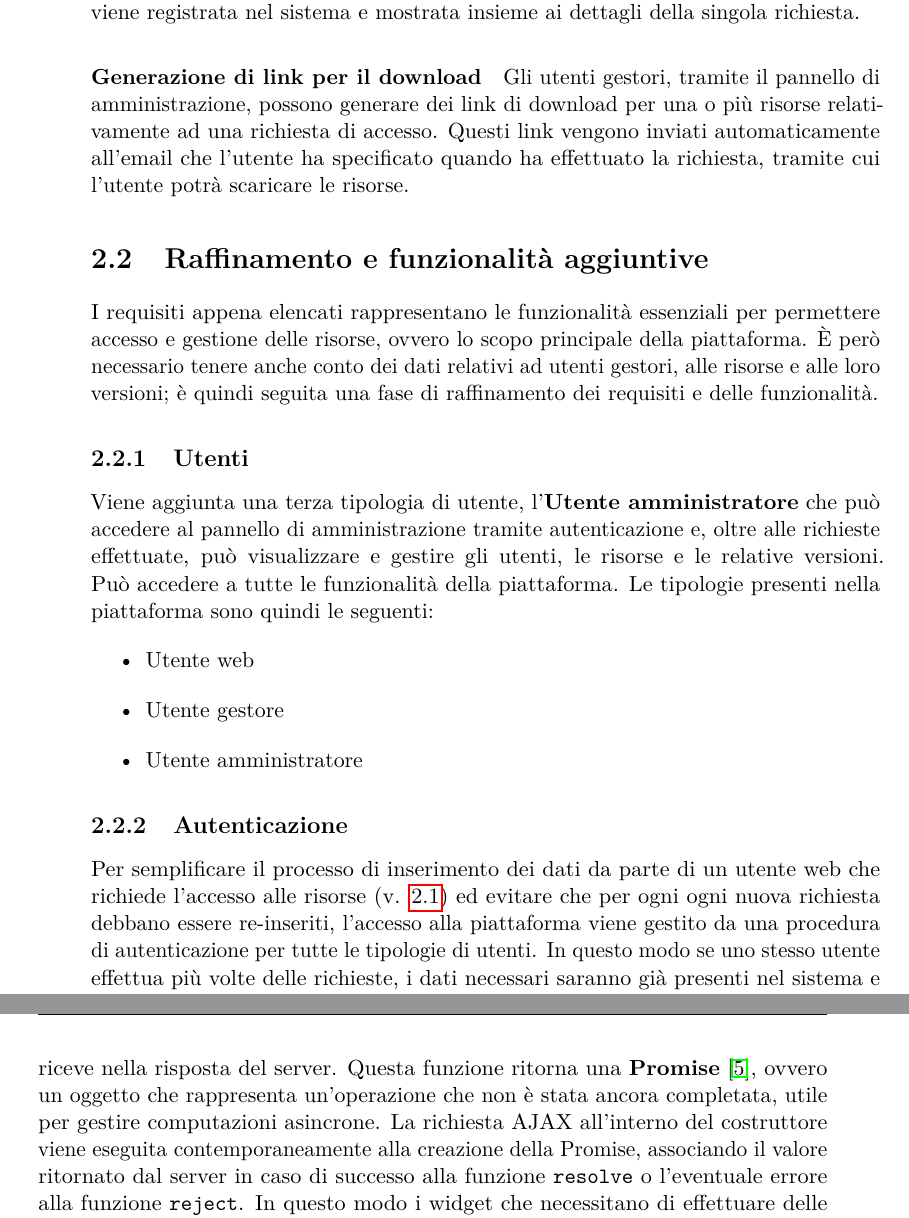
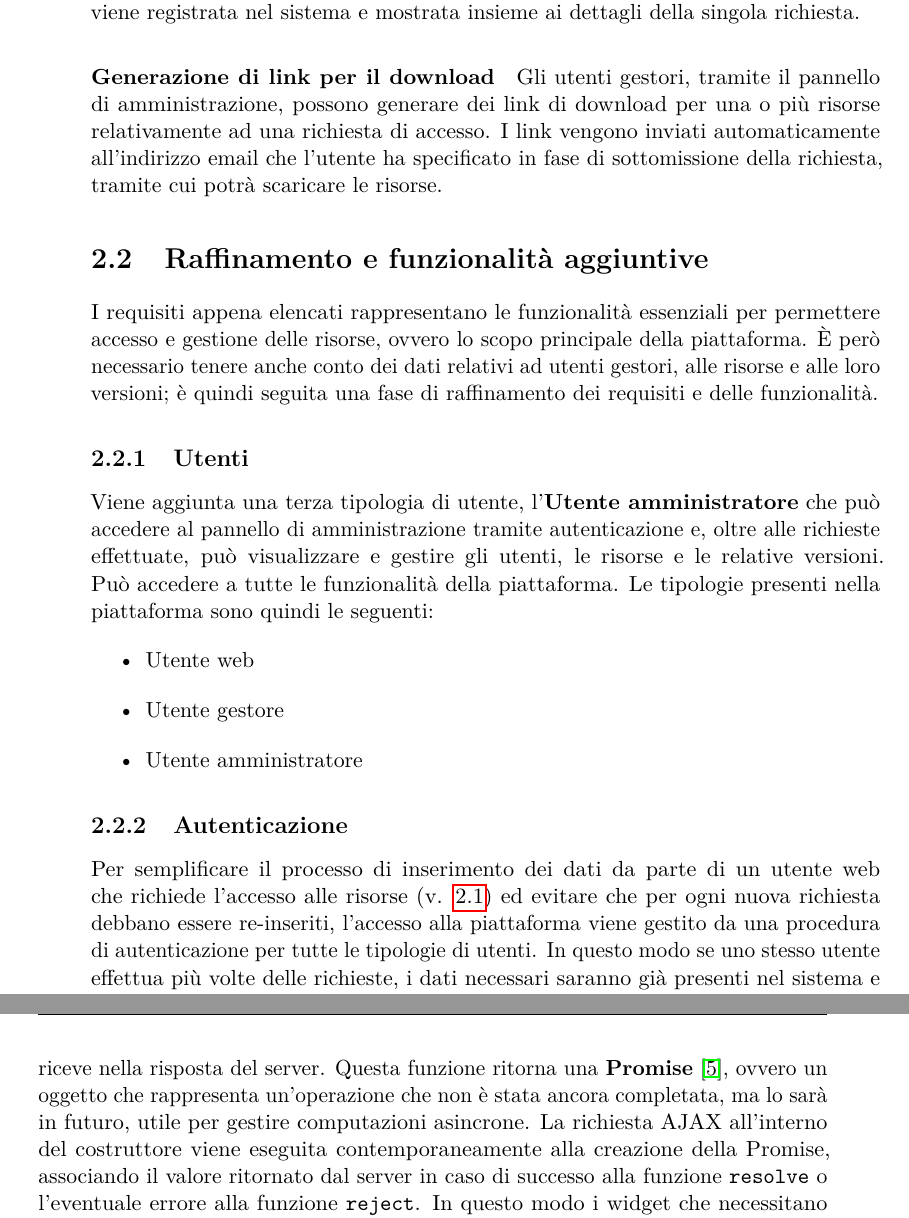
Before and after one commit to andrea-gasparini/bachelor-degree-thesis, a LaTeX thesis (relazione.tex, which reads chapters/implementazione.tex, chapters/requisiti.tex): two parts of pages 12 and 25 of 38, joined at a grey line, cut so that both start at the same text. Compiled offline with pdfLaTeX.

Commit message:
Modifiche minori

```diff
--- a/chapters/implementazione.tex
+++ b/chapters/implementazione.tex
@@ -198,10 +198,10 @@ parametri richiesti dalle API. Ad ogni richiesta viene aggiunto il token relativ
 alla sessione come header di autorizzazione e aggiornato con quello che si riceve
 nella risposta del server.
 Questa funzione ritorna una \textbf{Promise} \cite{mdn:promise}, ovvero un oggetto
-che rappresenta un'operazione che non è stata ancora completata, utile per gestire
-computazioni asincrone. La richiesta AJAX all'interno del costruttore viene eseguita
-contemporaneamente alla creazione della Promise, associando il valore ritornato
-dal server in caso di successo alla funzione \texttt{resolve} o l'eventuale
+che rappresenta un'operazione che non è stata ancora completata, ma lo sarà in futuro,
+utile per gestire computazioni asincrone. La richiesta AJAX all'interno del costruttore
+viene eseguita contemporaneamente alla creazione della Promise, associando il valore
+ritornato dal server in caso di successo alla funzione \texttt{resolve} o l'eventuale
 errore alla funzione \texttt{reject}.
 In questo modo i widget che necessitano di effettuare delle richieste API,
 possono utilizzare una funzione specifica che si occupa di effettuare la richiesta
--- a/chapters/requisiti.tex
+++ b/chapters/requisiti.tex
@@ -50,8 +50,8 @@ registrata nel sistema e mostrata insieme ai dettagli della singola richiesta.
 \paragraph{Generazione di link per il download}
 Gli utenti gestori, tramite il pannello di amministrazione, possono generare dei
 link di download per una o più risorse relativamente ad una richiesta di accesso.
-Questi link vengono inviati automaticamente all'email che l'utente ha specificato
-quando ha effettuato la richiesta, tramite cui l'utente potrà scaricare le risorse.
+I link vengono inviati automaticamente all'indirizzo email che l'utente ha specificato
+in fase di sottomissione della richiesta, tramite cui potrà scaricare le risorse.
 
 
 
@@ -79,7 +79,7 @@ Le tipologie presenti nella piattaforma sono quindi le seguenti:
 \subsection{Autenticazione} \label{subsec:authentication}
 Per semplificare il processo di inserimento dei dati da parte di un utente web
 che richiede l'accesso alle risorse (v. \ref{par:access-request}) ed evitare che
-per ogni ogni nuova richiesta debbano essere re-inseriti, l'accesso alla piattaforma
+per ogni nuova richiesta debbano essere re-inseriti, l'accesso alla piattaforma
 viene gestito da una procedura di autenticazione per tutte le tipologie di utenti.
 In questo modo se uno stesso utente effettua più volte delle richieste, i dati
 necessari saranno già presenti nel sistema e sarà quindi necessario aggiungervi
```
Also changed, not shown: chapters/conclusioni.tex (+1 -1 lines), chapters/introduzione.tex (+3 -3 lines), chapters/sommario.tex (+1 -1 lines), chapters/implementazione.tex (16 more changed lines).
